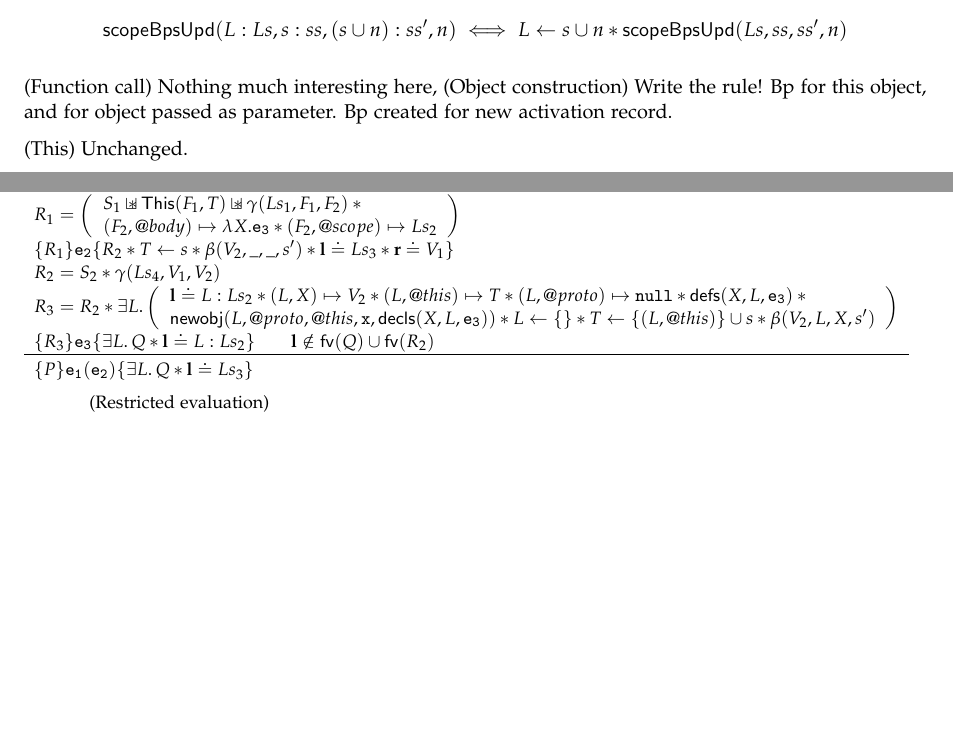
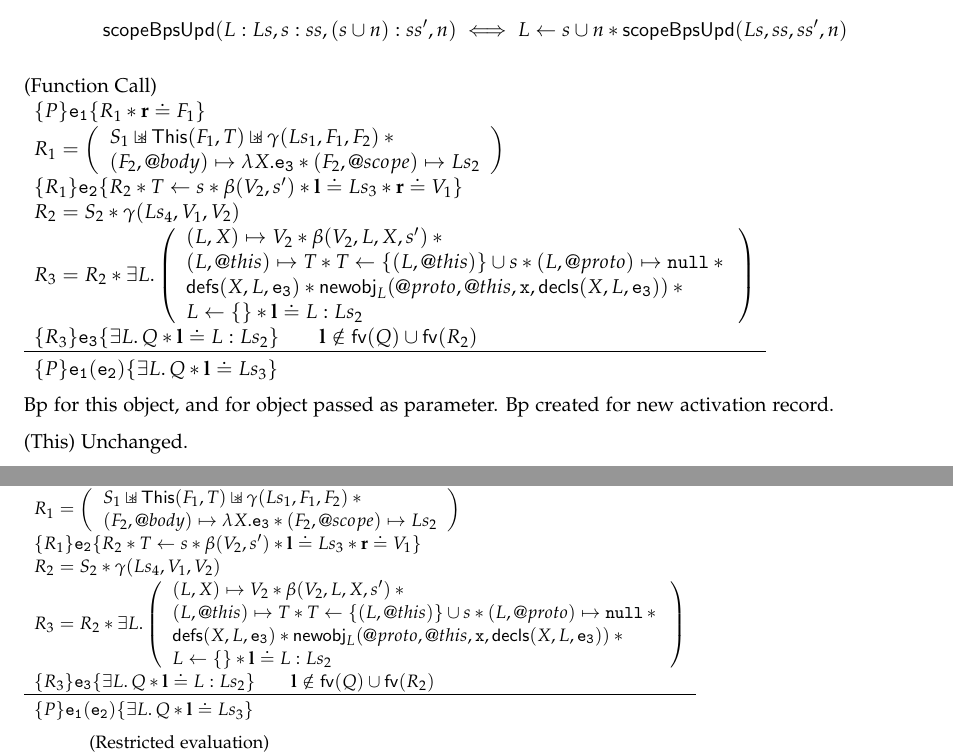
Before and after one commit to IgnoredAmbience/ses, a LaTeX thesis (final.tex): two parts of pages 23 and 34 of 41, joined at a grey line, cut so that both start at the same text, the shorter picture padded with empty space. Compiled offline with pdfLaTeX.

Commit message:
Tidy function call rule

```diff
--- a/final.tex
+++ b/final.tex
@@ -1389,8 +1389,31 @@ value for the expression.
       \scopeBpsUpd(Ls, ss, ss', n)
     \]
 
-(Function call) Nothing much interesting here,
-(Object construction) Write the rule!
+  \staterule{(Function Call)}
+    {
+      \tr P {\js{e_1}} {R_1 \sep \rv \doteq F_1} \\
+      R_1 = \left(\begin{array}{l}
+          S_1 \sepish \pickThis(F_1, T) \sepish \getValue(Ls_1, F_1, F_2) \sep {} \\
+          (F_2, @body) \pointsto \lambda X.\js{e_3} \sep (F_2, @scope) \pointsto
+          Ls_2
+      \end{array}\right) \\
+      \tr {R_1} {\js{e_2}} {R_2 \sep T \bp s \sep \bpGen(V_2,s') \sep
+        \ls \doteq Ls_3 \sep \rv \doteq V_1} \\
+      R_2 = S_2 \sep \getValue(Ls_4, V_1, V_2) \\
+      R_3 = R_2 \sep \exists L \st \left(\begin{array}{l}
+          (L, X) \pointsto V_2 \sep \bpGen(V_2, L, X, s') \sep {} \\
+          (L, @this) \pointsto T \sep T \bp \{(L,@this)\} \cup s \sep
+          (L, @proto) \pointsto \nil \sep {} \\
+          \defs(X,L,\js{e_3}) \sep
+          \newobj_L(@proto,@this,\js{x},\vardecls(X, L, \js{e_3})) \sep {} \\
+          L \bp \{\} \sep
+          \ls \doteq L:Ls_2
+      \end{array}\right) \\
+      \tr {R_3} {\js{e_3}} {\exists L \st Q \sep \ls \doteq L:Ls_2} \qquad
+      \ls \notin \fv(Q) \cup \fv(R_2)
+    }
+    {\tr P {\js{e_1(e_2)}} {\exists L \st Q \sep \ls \doteq Ls_3}}
+
 Bp for this object, and for object passed as parameter.
 Bp created for new activation record.
 
@@ -1746,16 +1769,17 @@ produced, it should be noted that the meaning is subtly different (in that $h'
           (F_2, @body) \pointsto \lambda X.\js{e_3} \sep (F_2, @scope) \pointsto
           Ls_2
       \end{array}\right) \\
-      \tr {R_1} {\js{e_2}} {R_2 \sep T \bp s \sep \bpGen(V_2,\_,\_,s') \sep
+      \tr {R_1} {\js{e_2}} {R_2 \sep T \bp s \sep \bpGen(V_2,s') \sep
         \ls \doteq Ls_3 \sep \rv \doteq V_1} \\
       R_2 = S_2 \sep \getValue(Ls_4, V_1, V_2) \\
       R_3 = R_2 \sep \exists L \st \left(\begin{array}{l}
-          \ls \doteq L:Ls_2 \sep (L, X) \pointsto V_2
-          \sep (L, @this) \pointsto T \sep (L, @proto) \pointsto \nil \sep
-          \defs(X,L,\js{e_3}) \sep {} \\
-          \newobj(L,@proto,@this,\js{x},\vardecls(X, L, \js{e_3})) \sep
-          L \bp \{\} \sep T \bp \{(L,@this)\} \cup s \sep
-          \bpGen(V_2, L, X, s')
+          (L, X) \pointsto V_2 \sep \bpGen(V_2, L, X, s') \sep {} \\
+          (L, @this) \pointsto T \sep T \bp \{(L,@this)\} \cup s \sep
+          (L, @proto) \pointsto \nil \sep {} \\
+          \defs(X,L,\js{e_3}) \sep
+          \newobj_L(@proto,@this,\js{x},\vardecls(X, L, \js{e_3})) \sep {} \\
+          L \bp \{\} \sep
+          \ls \doteq L:Ls_2
       \end{array}\right) \\
       \tr {R_3} {\js{e_3}} {\exists L \st Q \sep \ls \doteq L:Ls_2} \qquad
       \ls \notin \fv(Q) \cup \fv(R_2)
```
Also changed, not shown: language.tex (+9 -8 lines), final.tex (2 more changed lines).
